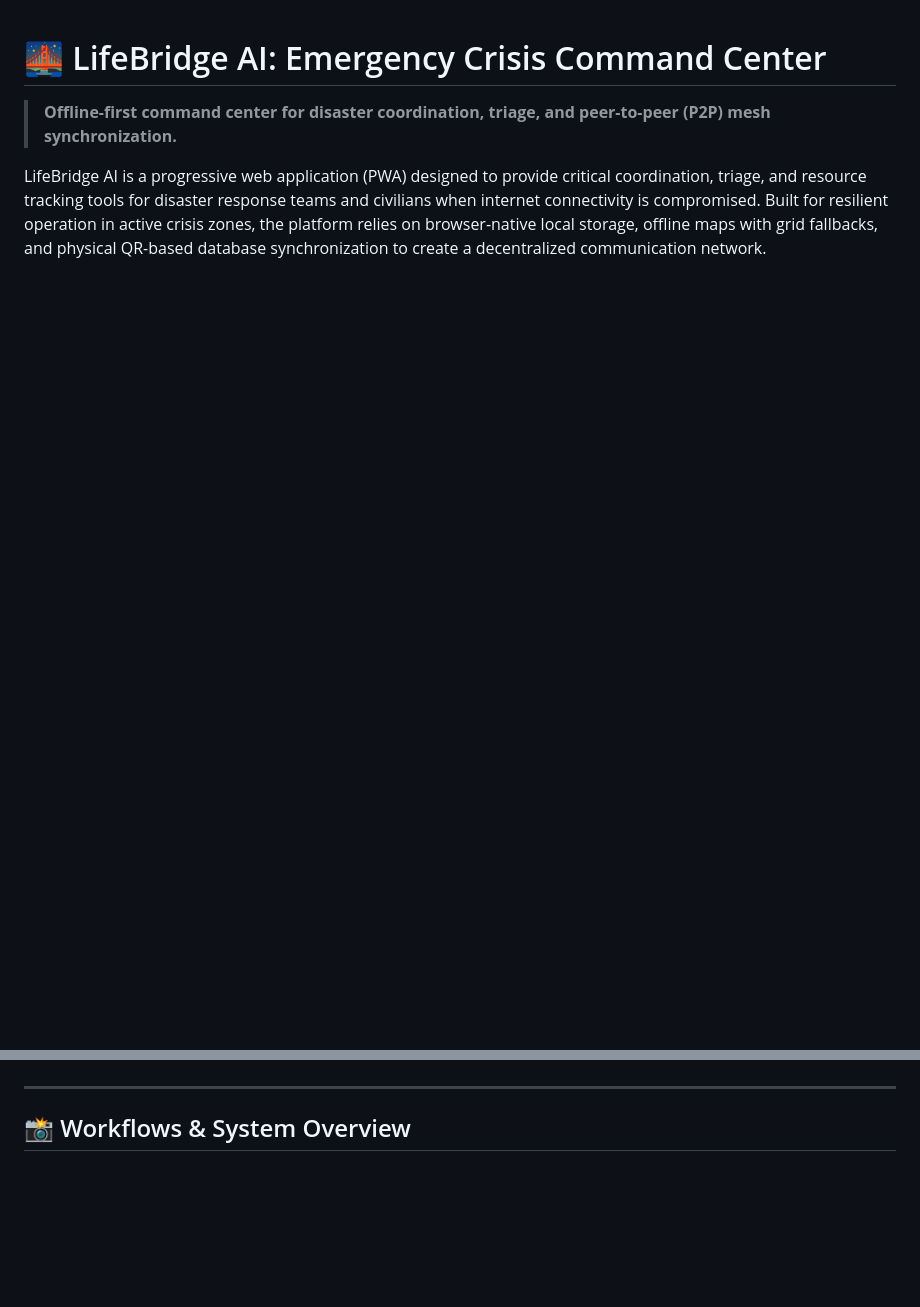
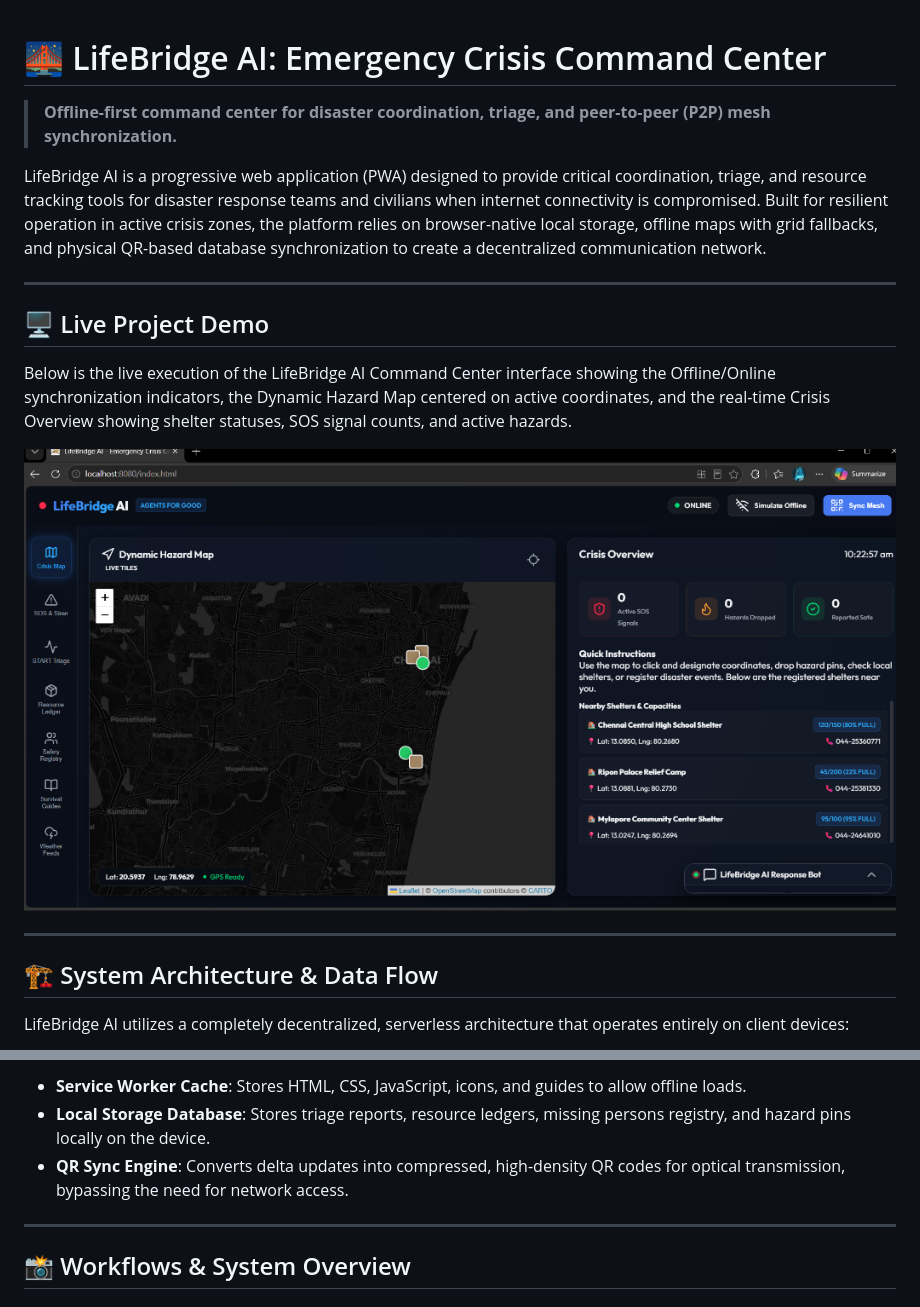
Before and after one commit to RAGASUDHA-B/life-bridge-ai, a Markdown page: README.md, 2 parts joined by grey strips. Drawn GitHub-style; pictures changed too: images/demo_screenshot.png (added); blank space fills up the shorter version.

Commit message:
docs: Add system architecture diagram and demo screenshot to README

```diff
--- a/README.md
+++ b/README.md
@@ -3,3 +3,18 @@
 > **Offline-first command center for disaster coordination, triage, and peer-to-peer (P2P) mesh synchronization.**
 
 LifeBridge AI is a progressive web application (PWA) designed to provide critical coordination, triage, and resource tracking tools for disaster response teams and civilians when internet connectivity is compromised. Built for resilient operation in active crisis zones, the platform relies on browser-native local storage, offline maps with grid fallbacks, and physical QR-based database synchronization to create a decentralized communication network.
+
+---
+
+## 🖥️ Live Project Demo
+
+Below is the live execution of the LifeBridge AI Command Center interface showing the Offline/Online synchronization indicators, the Dynamic Hazard Map centered on active coordinates, and the real-time Crisis Overview showing shelter statuses, SOS signal counts, and active hazards.
+
+![LifeBridge AI Live Demo Screenshot](images/demo_screenshot.png)
+
+---
+
+## 🏗️ System Architecture & Data Flow
+
+LifeBridge AI utilizes a completely decentralized, serverless architecture that operates entirely on client devices:
+
@@ -6,3 +42,6 @@ LifeBridge AI is a progressive web application (PWA) designed to provide critica
+- **Service Worker Cache**: Stores HTML, CSS, JavaScript, icons, and guides to allow offline loads.
+- **Local Storage Database**: Stores triage reports, resource ledgers, missing persons registry, and hazard pins locally on the device.
+- **QR Sync Engine**: Converts delta updates into compressed, high-density QR codes for optical transmission, bypassing the need for network access.
 
 ---
 
```
Also changed, not shown: other parts of README.md (+21 -0 lines).
